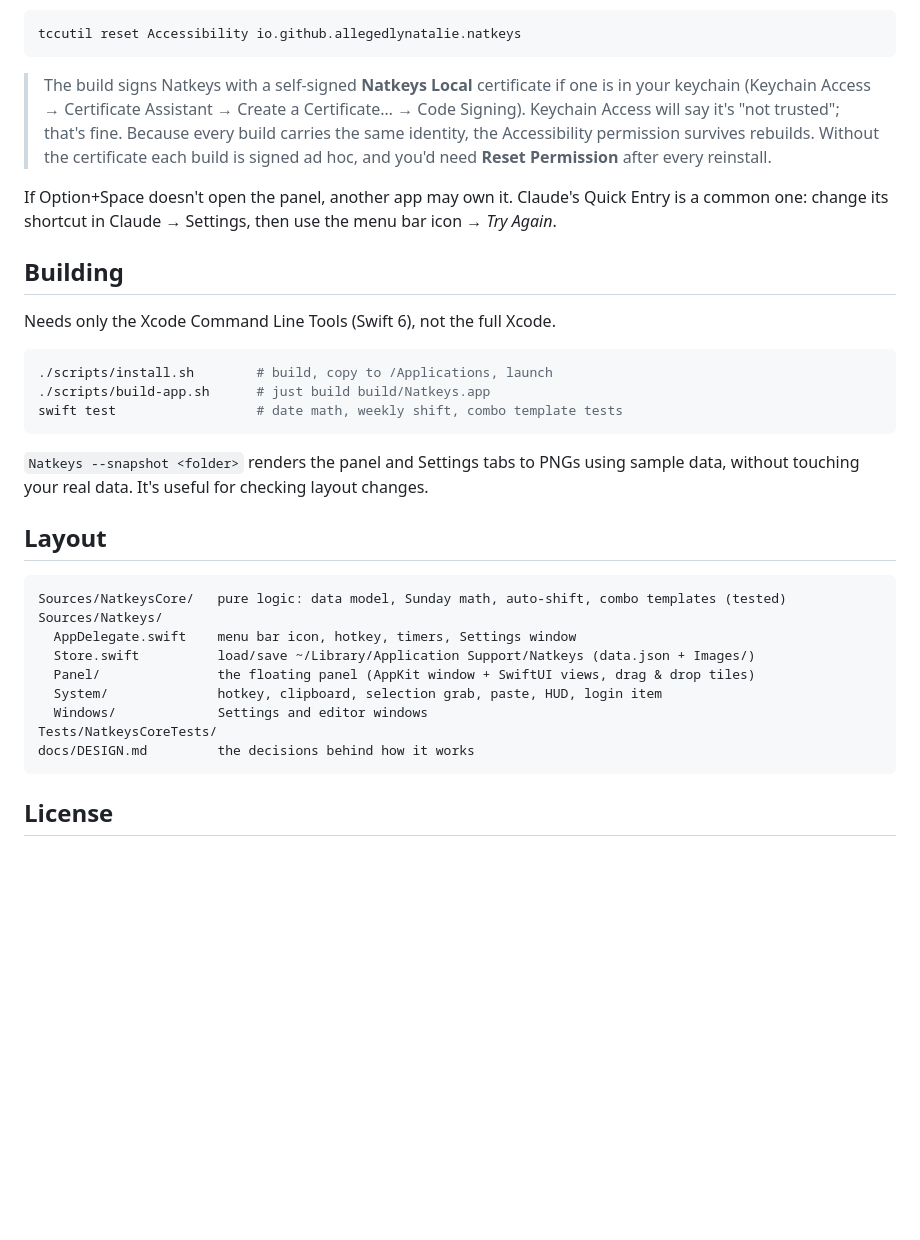
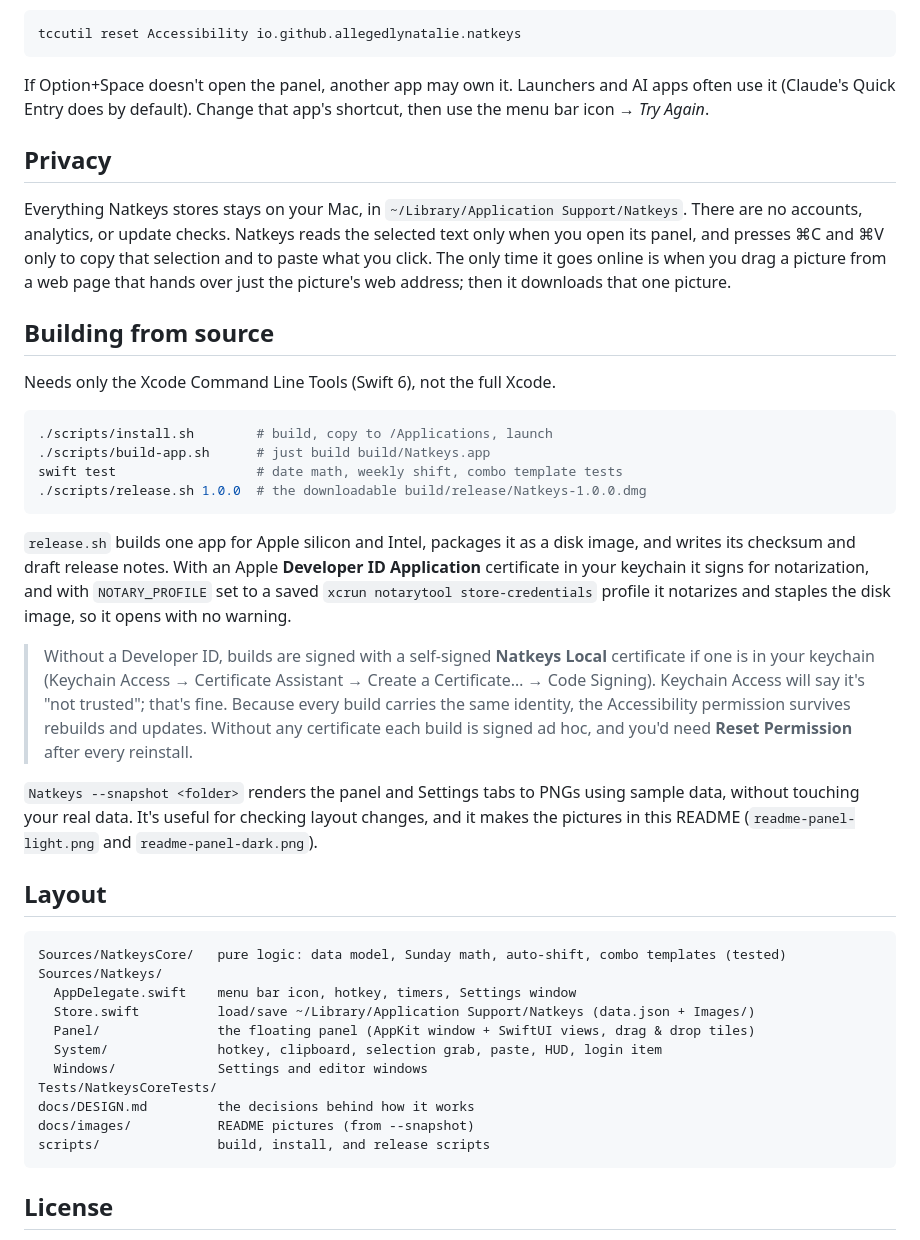
Before and after one commit to allegedlynatalie/natkeys, a Markdown page: README.md, the part around one of its changes. Rendered like a GitHub page; blank space fills up the shorter version.

````diff
--- a/README.md
+++ b/README.md
@@ -61,16 +94,19 @@ switch it on when it reappears. You can also do this in Terminal:
 tccutil reset Accessibility io.github.allegedlynatalie.natkeys
 ```
 
-> The build signs Natkeys with a self-signed **Natkeys Local** certificate if one is in your
-> keychain (Keychain Access → Certificate Assistant → Create a Certificate… → Code Signing).
-> Keychain Access will say it's "not trusted"; that's fine. Because every build carries the same
-> identity, the Accessibility permission survives rebuilds. Without the certificate each build is
-> signed ad hoc, and you'd need **Reset Permission** after every reinstall.
+If Option+Space doesn't open the panel, another app may own it. Launchers and AI apps often use
+it (Claude's Quick Entry does by default). Change that app's shortcut, then use the menu bar
+icon → *Try Again*.
 
-If Option+Space doesn't open the panel, another app may own it. Claude's Quick Entry is a common
-one: change its shortcut in Claude → Settings, then use the menu bar icon → *Try Again*.
+## Privacy
 
-## Building
+Everything Natkeys stores stays on your Mac, in `~/Library/Application Support/Natkeys`. There
+are no accounts, analytics, or update checks. Natkeys reads the selected text only when you open
+its panel, and presses ⌘C and ⌘V only to copy that selection and to paste what you click. The
+only time it goes online is when you drag a picture from a web page that hands over just the
+picture's web address; then it downloads that one picture.
+
+## Building from source
 
 Needs only the Xcode Command Line Tools (Swift 6), not the full Xcode.
 
@@ -78,10 +114,25 @@ Needs only the Xcode Command Line Tools (Swift 6), not the full Xcode.
 ./scripts/install.sh        # build, copy to /Applications, launch
 ./scripts/build-app.sh      # just build build/Natkeys.app
 swift test                  # date math, weekly shift, combo template tests
+./scripts/release.sh 1.0.0  # the downloadable build/release/Natkeys-1.0.0.dmg
 ```
 
+`release.sh` builds one app for Apple silicon and Intel, packages it as a disk image, and writes
+its checksum and draft release notes. With an Apple **Developer ID Application** certificate in
+your keychain it signs for notarization, and with `NOTARY_PROFILE` set to a saved
+`xcrun notarytool store-credentials` profile it notarizes and staples the disk image, so it opens
+with no warning.
+
+> Without a Developer ID, builds are signed with a self-signed **Natkeys Local** certificate if
+> one is in your keychain (Keychain Access → Certificate Assistant → Create a Certificate… → Code
+> Signing). Keychain Access will say it's "not trusted"; that's fine. Because every build carries
+> the same identity, the Accessibility permission survives rebuilds and updates. Without any
+> certificate each build is signed ad hoc, and you'd need **Reset Permission** after every
+> reinstall.
+
 `Natkeys --snapshot <folder>` renders the panel and Settings tabs to PNGs using sample data,
-without touching your real data. It's useful for checking layout changes.
+without touching your real data. It's useful for checking layout changes, and it makes the
+pictures in this README (`readme-panel-light.png` and `readme-panel-dark.png`).
 
 ## Layout
 
@@ -95,6 +146,8 @@ Sources/Natkeys/
   Windows/             Settings and editor windows
 Tests/NatkeysCoreTests/
 docs/DESIGN.md         the decisions behind how it works
+docs/images/           README pictures (from --snapshot)
+scripts/               build, install, and release scripts
 ```
 
 ## License
````
Also changed, not shown: other parts of README.md (+36 -3 lines), docs/DESIGN.md (+11 -0 lines), docs/images/readme-panel-dark.png (added), docs/images/readme-panel-light.png (added), 3 other files.
